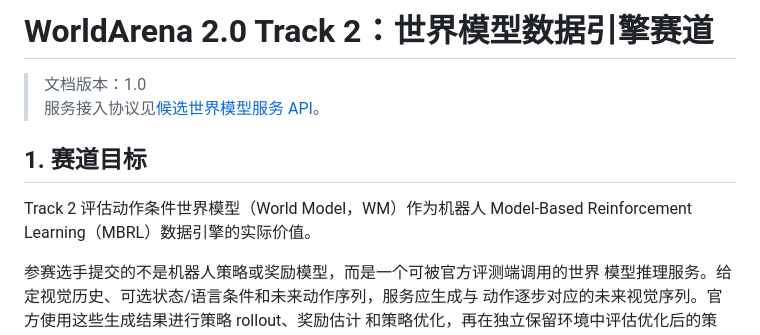
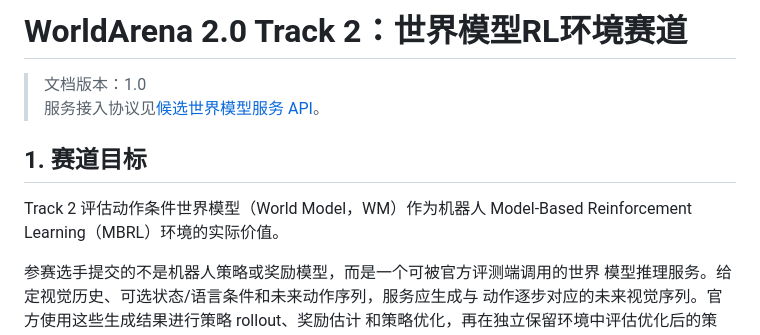
Before and after one commit to WorldArena2/WorldArena-2.0, a Markdown page: assets/track2_benchmark_description_zh.md, the part around the change. Drawn GitHub-style.

```diff
--- a/assets/track2_benchmark_description_zh.md
+++ b/assets/track2_benchmark_description_zh.md
@@ -1,4 +1,4 @@
-# WorldArena 2.0 Track 2：世界模型数据引擎赛道
+# WorldArena 2.0 Track 2：世界模型RL环境赛道
 
 > 文档版本：1.0
 > 服务接入协议见[候选世界模型服务 API](world_model_service_api_zh.md)。
@@ -6,7 +6,7 @@
 ## 1. 赛道目标
 
 Track 2 评估动作条件世界模型（World Model，WM）作为机器人
-Model-Based Reinforcement Learning（MBRL）数据引擎的实际价值。
+Model-Based Reinforcement Learning（MBRL）环境的实际价值。
 
 参赛选手提交的不是机器人策略或奖励模型，而是一个可被官方评测端调用的世界
 模型推理服务。给定视觉历史、可选状态/语言条件和未来动作序列，服务应生成与
```
